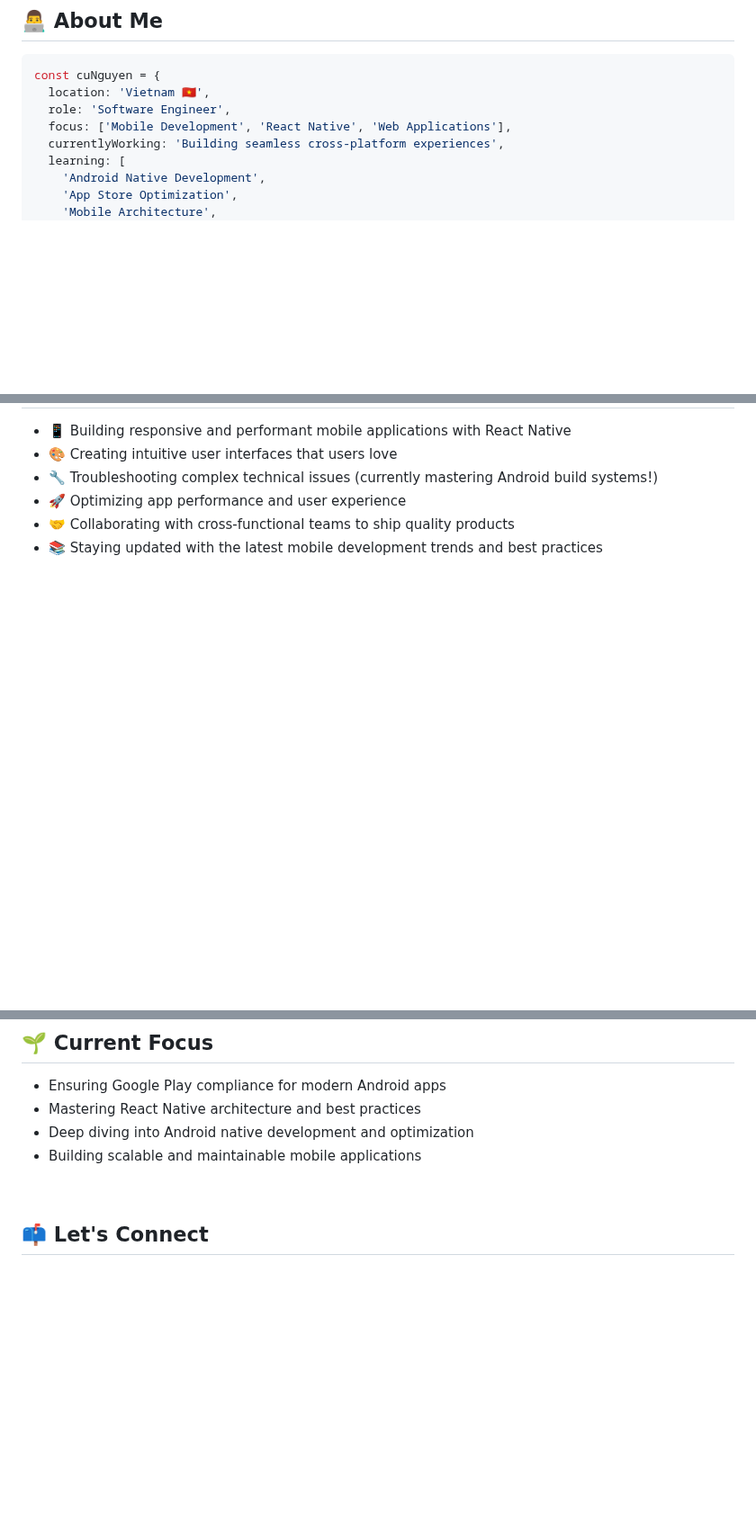
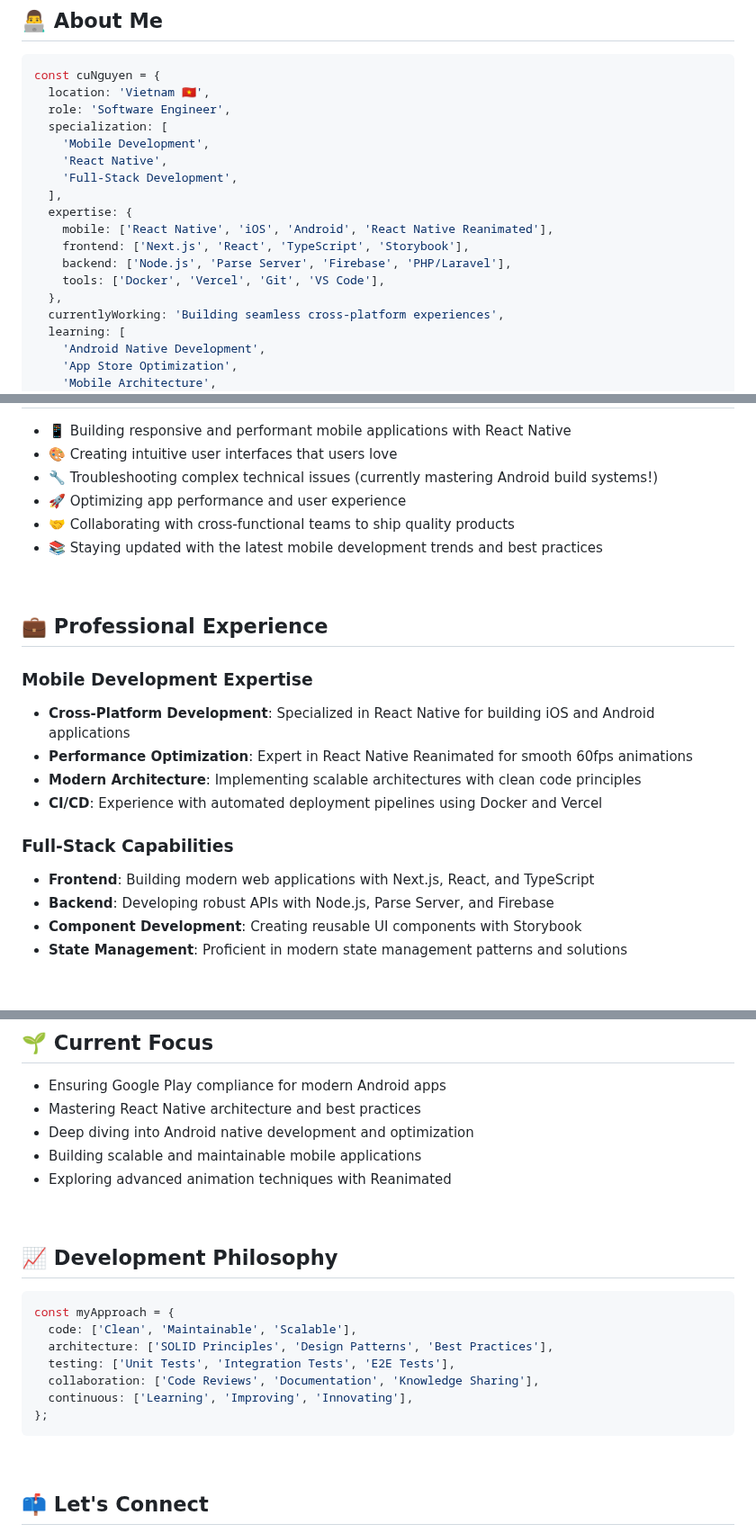
Before and after one commit to cunguyendev/cunguyendev, a Markdown page: README.md, 3 parts joined by grey strips. Shown at 90% size. Drawn GitHub-style; blank space fills up the shorter version.

Commit message:
Enhance README with detailed professional experience and updated specialization

````diff
--- a/README.md
+++ b/README.md
@@ -19,7 +19,17 @@
 const cuNguyen = {
   location: 'Vietnam 🇻🇳',
   role: 'Software Engineer',
-  focus: ['Mobile Development', 'React Native', 'Web Applications'],
+  specialization: [
+    'Mobile Development',
+    'React Native',
+    'Full-Stack Development',
+  ],
+  expertise: {
+    mobile: ['React Native', 'iOS', 'Android', 'React Native Reanimated'],
+    frontend: ['Next.js', 'React', 'TypeScript', 'Storybook'],
+    backend: ['Node.js', 'Parse Server', 'Firebase', 'PHP/Laravel'],
+    tools: ['Docker', 'Vercel', 'Git', 'VS Code'],
+  },
   currentlyWorking: 'Building seamless cross-platform experiences',
   learning: [
     'Android Native Development',
@@ -99,3 +109,19 @@ const cuNguyen = {
 
 <br/>
 
+## 💼 Professional Experience
+
+### Mobile Development Expertise
+
+- **Cross-Platform Development**: Specialized in React Native for building iOS and Android applications
+- **Performance Optimization**: Expert in React Native Reanimated for smooth 60fps animations
+- **Modern Architecture**: Implementing scalable architectures with clean code principles
+- **CI/CD**: Experience with automated deployment pipelines using Docker and Vercel
+
+### Full-Stack Capabilities
+
+- **Frontend**: Building modern web applications with Next.js, React, and TypeScript
+- **Backend**: Developing robust APIs with Node.js, Parse Server, and Firebase
+- **Component Development**: Creating reusable UI components with Storybook
+- **State Management**: Proficient in modern state management patterns and solutions
+
@@ -105,6 +133,21 @@ const cuNguyen = {
 - Mastering React Native architecture and best practices
 - Deep diving into Android native development and optimization
 - Building scalable and maintainable mobile applications
+- Exploring advanced animation techniques with Reanimated
+
+<br/>
+
+## 📈 Development Philosophy
+
+```typescript
+const myApproach = {
+  code: ['Clean', 'Maintainable', 'Scalable'],
+  architecture: ['SOLID Principles', 'Design Patterns', 'Best Practices'],
+  testing: ['Unit Tests', 'Integration Tests', 'E2E Tests'],
+  collaboration: ['Code Reviews', 'Documentation', 'Knowledge Sharing'],
+  continuous: ['Learning', 'Improving', 'Innovating'],
+};
+```
 
 <br/>
 
````
Also changed, not shown: other parts of README.md (+2 -0 lines).
